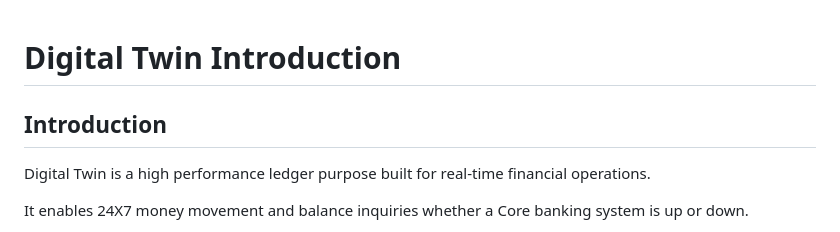
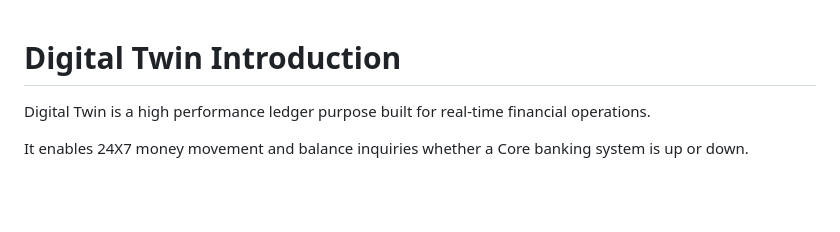
Before and after one commit to matera-sh/matera-public-docs, a Markdown page: digital-twin/01-overview/01-introduction.md, the part around the change. Drawn GitHub-style; blank space fills up the shorter version.

```diff
--- a/digital-twin/01-overview/01-introduction.md
+++ b/digital-twin/01-overview/01-introduction.md
@@ -1,7 +1,5 @@
 
 # Digital Twin Introduction
-
-## Introduction
 
 Digital Twin is a high performance ledger purpose built for real-time financial operations.
 
```
